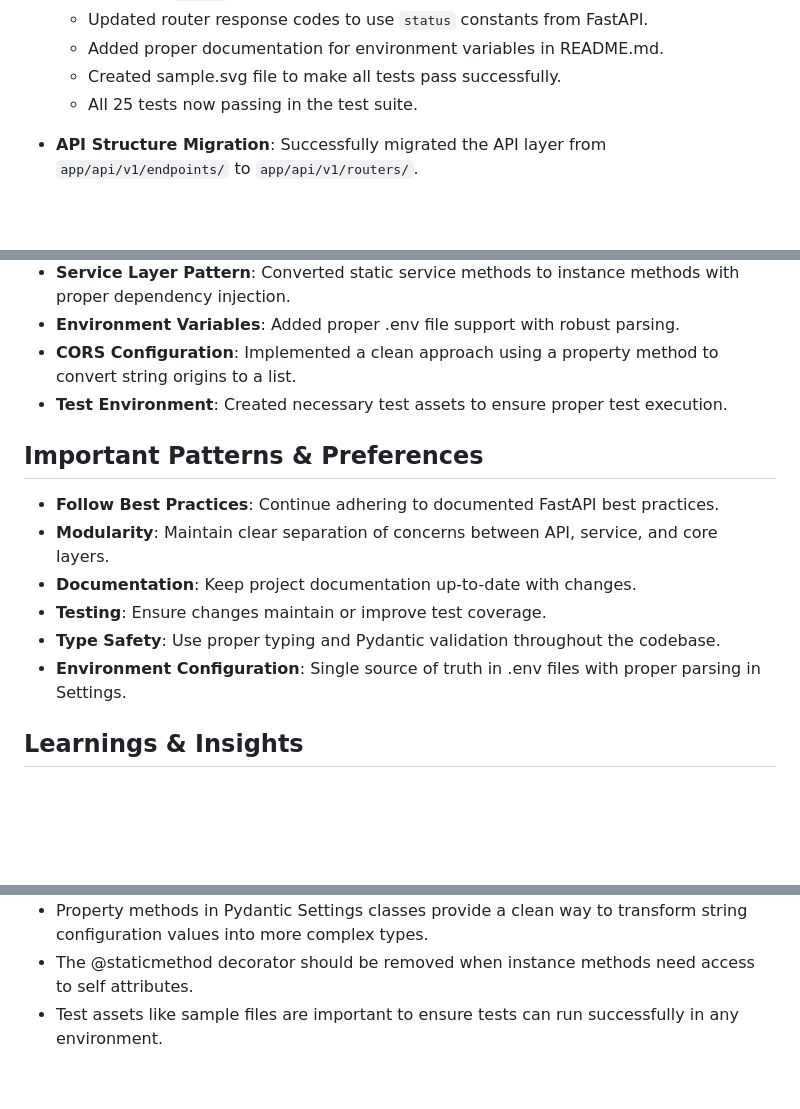
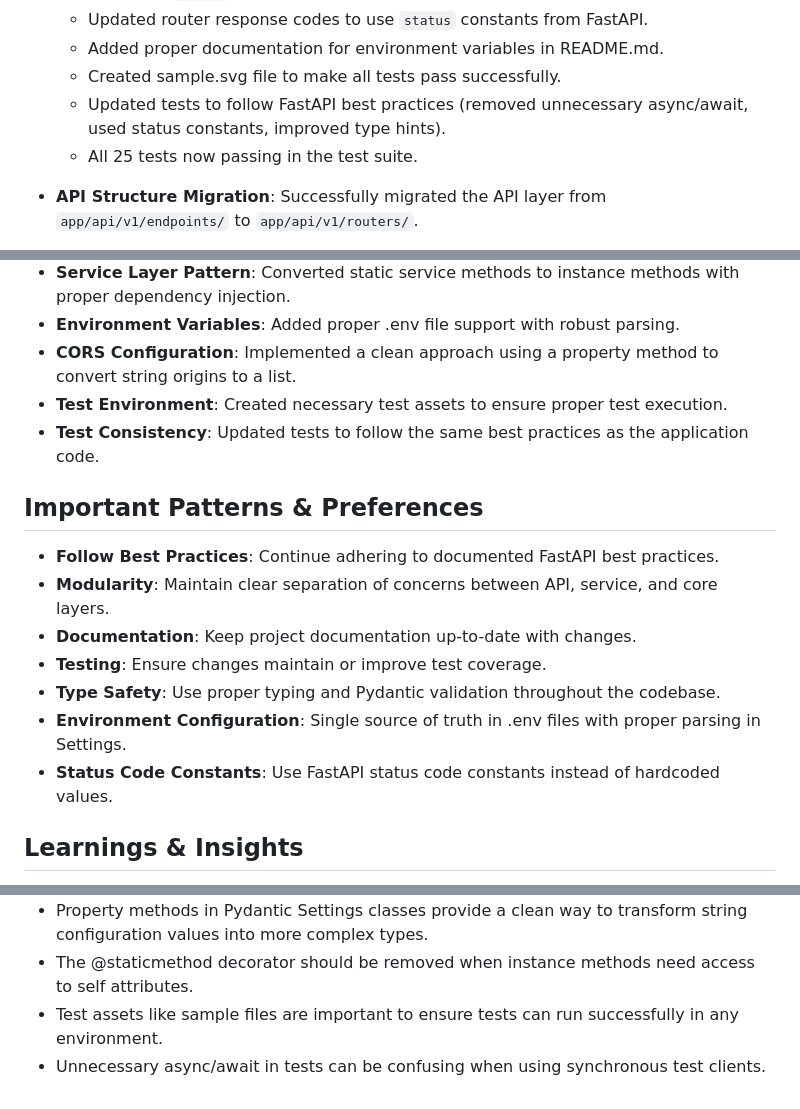
Before and after one commit to gsinghjay/zodiac-engine, a Markdown page: memory-bank/activeContext.md, 3 parts joined by grey strips. GitHub-like rendering; blank space fills up the shorter version.

Commit message:
docs: update memory bank with test improvements

```diff
--- a/memory-bank/activeContext.md
+++ b/memory-bank/activeContext.md
@@ -18,6 +18,7 @@
   - Updated router response codes to use `status` constants from FastAPI.
   - Added proper documentation for environment variables in README.md.
   - Created sample.svg file to make all tests pass successfully.
+  - Updated tests to follow FastAPI best practices (removed unnecessary async/await, used status constants, improved type hints).
   - All 25 tests now passing in the test suite.
 
 - **API Structure Migration**: Successfully migrated the API layer from `app/api/v1/endpoints/` to `app/api/v1/routers/`.
@@ -49,6 +50,7 @@
 - **Environment Variables**: Added proper .env file support with robust parsing.
 - **CORS Configuration**: Implemented a clean approach using a property method to convert string origins to a list.
 - **Test Environment**: Created necessary test assets to ensure proper test execution.
+- **Test Consistency**: Updated tests to follow the same best practices as the application code.
 
 ## Important Patterns & Preferences
 
@@ -58,6 +60,7 @@
 - **Testing**: Ensure changes maintain or improve test coverage.
 - **Type Safety**: Use proper typing and Pydantic validation throughout the codebase.
 - **Environment Configuration**: Single source of truth in .env files with proper parsing in Settings.
+- **Status Code Constants**: Use FastAPI status code constants instead of hardcoded values.
 
 ## Learnings & Insights
 
@@ -68,3 +71,4 @@
 - Property methods in Pydantic Settings classes provide a clean way to transform string configuration values into more complex types.
 - The @staticmethod decorator should be removed when instance methods need access to self attributes.
 - Test assets like sample files are important to ensure tests can run successfully in any environment.
+- Unnecessary async/await in tests can be confusing when using synchronous test clients.
```
Also changed, not shown: memory-bank/progress.md (+3 -0 lines).
